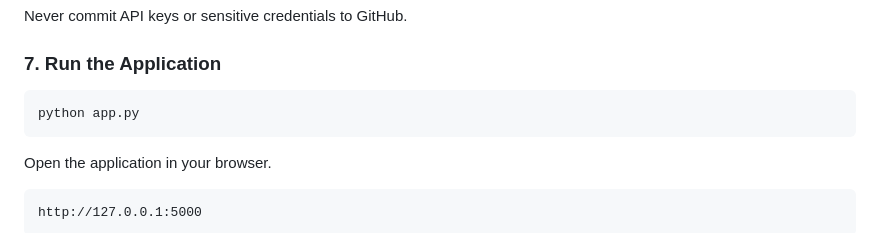
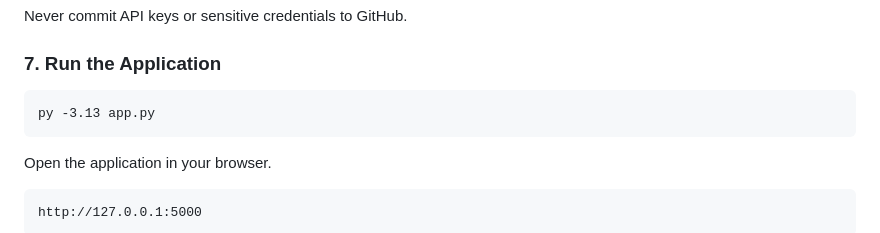
Before and after one commit to shivajayanth10/AI-Resume-Analyzer, a Markdown page: README.md, the part around the change. GitHub-like rendering.

Commit message:
Update local run command

```diff
--- a/README.md
+++ b/README.md
@@ -194,7 +194,7 @@ Never commit API keys or sensitive credentials to GitHub.
 
 ### 7. Run the Application
 
-    python app.py
+    py -3.13 app.py
 
 Open the application in your browser.
 
```
